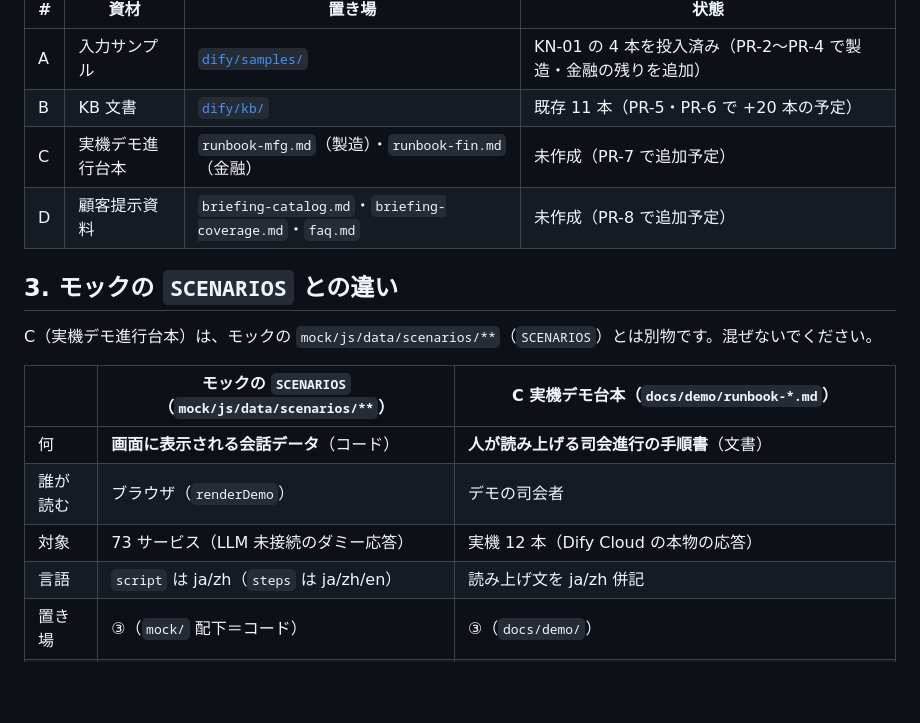
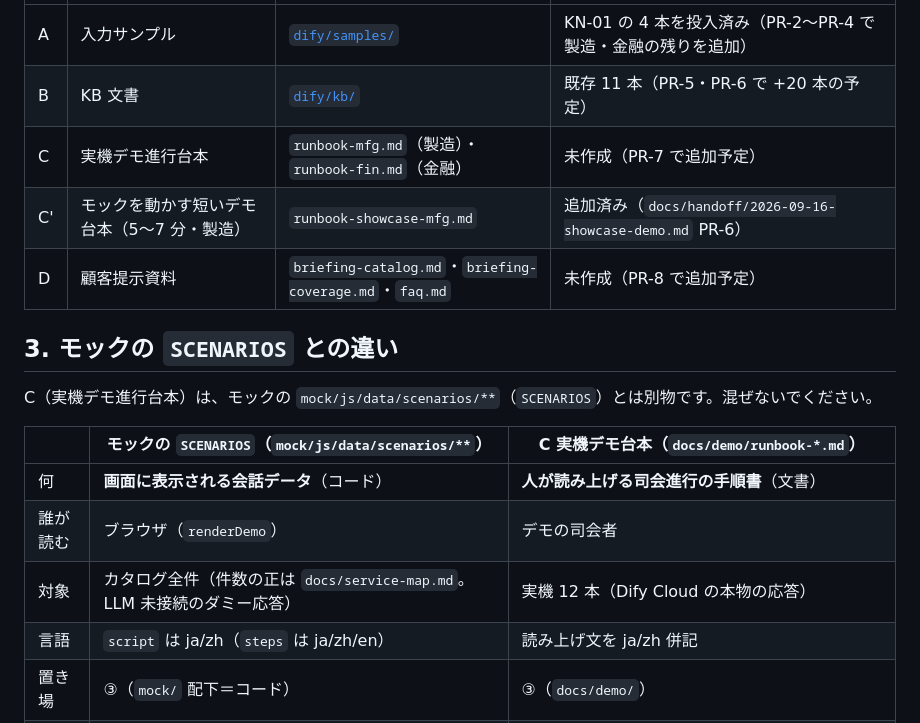
Before and after one commit to shoulang0729/dify, a Markdown page: docs/demo/README.md, the part around the change. Rendered like a GitHub page; blank space fills up the shorter version.

```diff
--- a/docs/demo/README.md
+++ b/docs/demo/README.md
@@ -15,6 +15,7 @@
 | A | 入力サンプル | [`dify/samples/`](../../dify/samples/) | KN-01 の 4 本を投入済み（PR-2〜PR-4 で製造・金融の残りを追加） |
 | B | KB 文書 | [`dify/kb/`](../../dify/kb/) | 既存 11 本（PR-5・PR-6 で +20 本の予定） |
 | C | 実機デモ進行台本 | `runbook-mfg.md`（製造）・`runbook-fin.md`（金融） | 未作成（PR-7 で追加予定） |
+| C' | モックを動かす短いデモ台本（5〜7 分・製造） | `runbook-showcase-mfg.md` | 追加済み（`docs/handoff/2026-09-16-showcase-demo.md` PR-6） |
 | D | 顧客提示資料 | `briefing-catalog.md`・`briefing-coverage.md`・`faq.md` | 未作成（PR-8 で追加予定） |
 
 ## 3. モックの `SCENARIOS` との違い
@@ -25,7 +26,7 @@ C（実機デモ進行台本）は、モックの `mock/js/data/scenarios/**`（
 |---|---|---|
 | 何 | **画面に表示される会話データ**（コード） | **人が読み上げる司会進行の手順書**（文書） |
 | 誰が読む | ブラウザ（`renderDemo`） | デモの司会者 |
-| 対象 | 73 サービス（LLM 未接続のダミー応答） | 実機 12 本（Dify Cloud の本物の応答） |
+| 対象 | カタログ全件（件数の正は `docs/service-map.md`。LLM 未接続のダミー応答） | 実機 12 本（Dify Cloud の本物の応答） |
 | 言語 | `script` は ja/zh（`steps` は ja/zh/en） | 読み上げ文を ja/zh 併記 |
 | 置き場 | ③（`mock/` 配下＝コード） | ③（`docs/demo/`） |
 | 依存 | `TEMPLATES`・`state` | `dify/samples/`・`LIVE`（`mock/js/data/live.js`）・`dify/KNOWN_ISSUES.md` |
```
Also changed, not shown: docs/demo/runbook-mfg.md (+3 -0 lines), docs/demo/runbook-showcase-mfg.md (added, +116 -0 lines).
